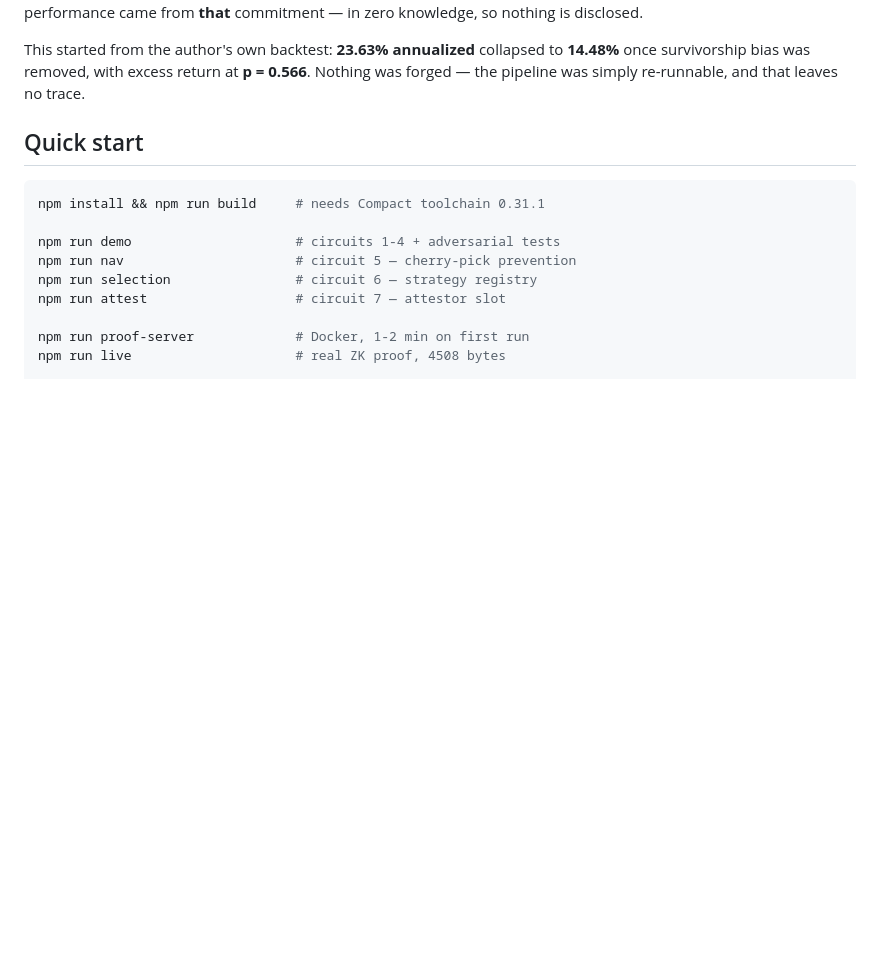
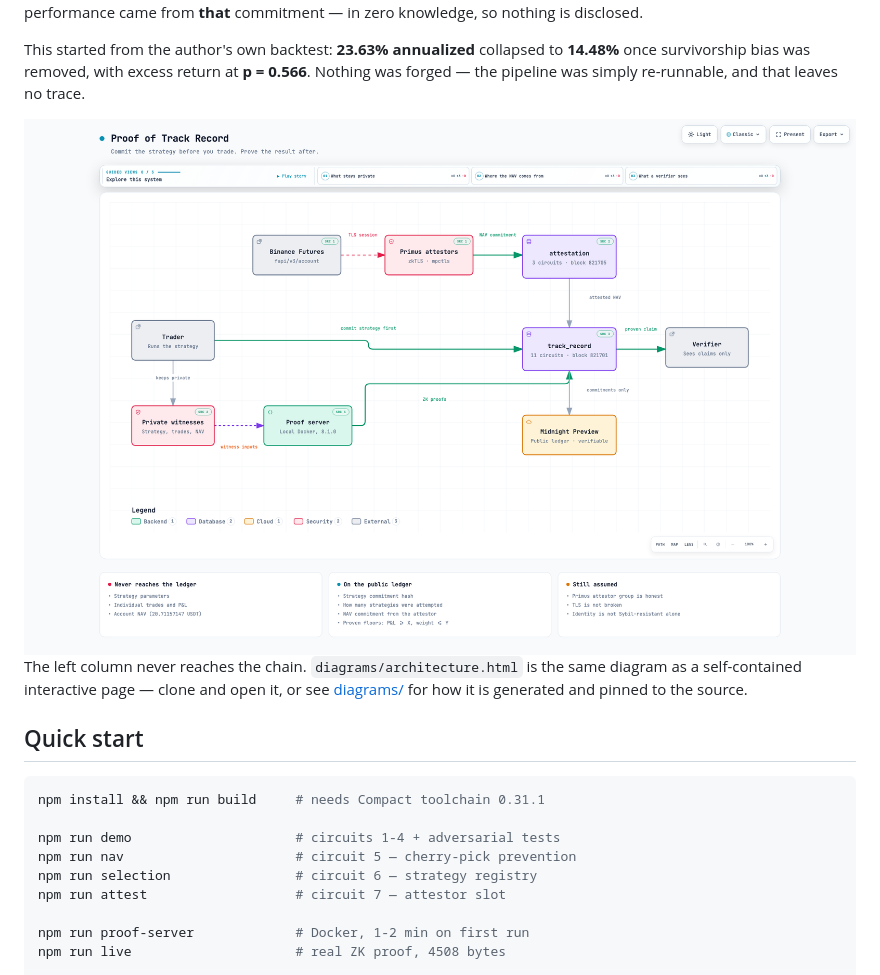
Before and after one commit to SeoDongOk/proof-of-track-record, a Markdown page: README.md, the part around the change. Rendered like a GitHub page; pictures changed too: diagrams/architecture-light.png (added); blank space fills up the shorter version.

```diff
--- a/README.md
+++ b/README.md
@@ -16,6 +16,15 @@ from **that** commitment — in zero knowledge, so nothing is disclosed.
 This started from the author's own backtest: **23.63% annualized** collapsed to
 **14.48%** once survivorship bias was removed, with excess return at **p = 0.566**.
 Nothing was forged — the pipeline was simply re-runnable, and that leaves no trace.
+
+<picture>
+  <source media="(prefers-color-scheme: dark)" srcset="diagrams/architecture-dark.png">
+  <img alt="Architecture: the strategy, trades and NAV stay on the private side; only commitments and proven claims reach the ledger" src="diagrams/architecture-light.png">
+</picture>
+
+The left column never reaches the chain. `diagrams/architecture.html` is the same
+diagram as a self-contained interactive page — clone and open it, or see
+[diagrams/](diagrams/) for how it is generated and pinned to the source.
 
 ## Quick start
 
```
Also changed, not shown: README.ko.md (+9 -0 lines), diagrams/architecture-dark.png (added).
